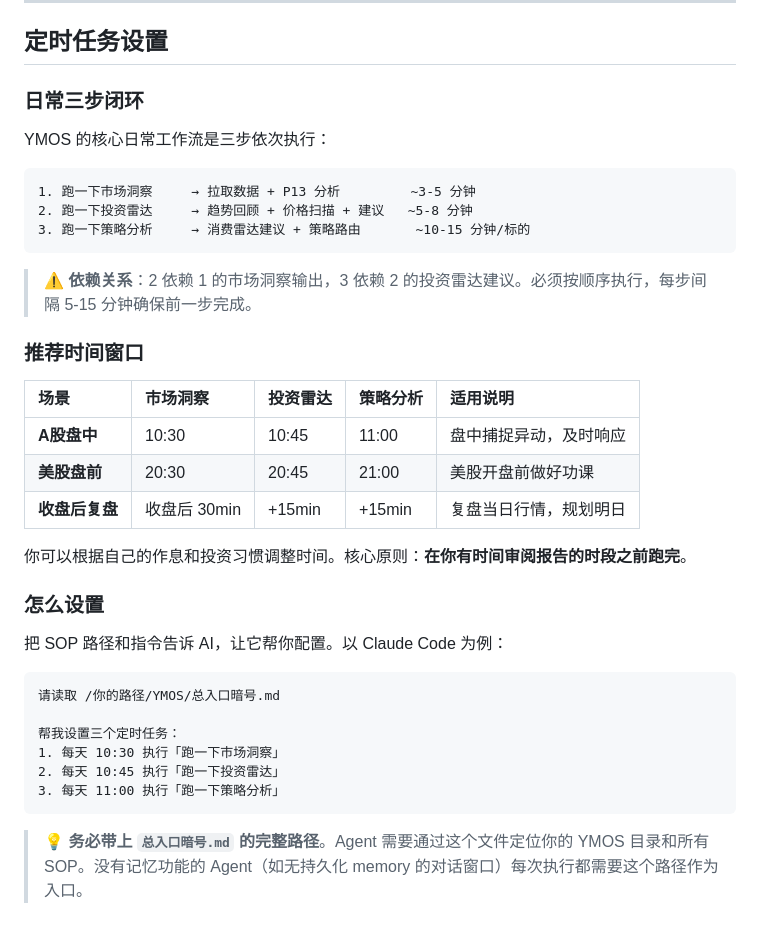
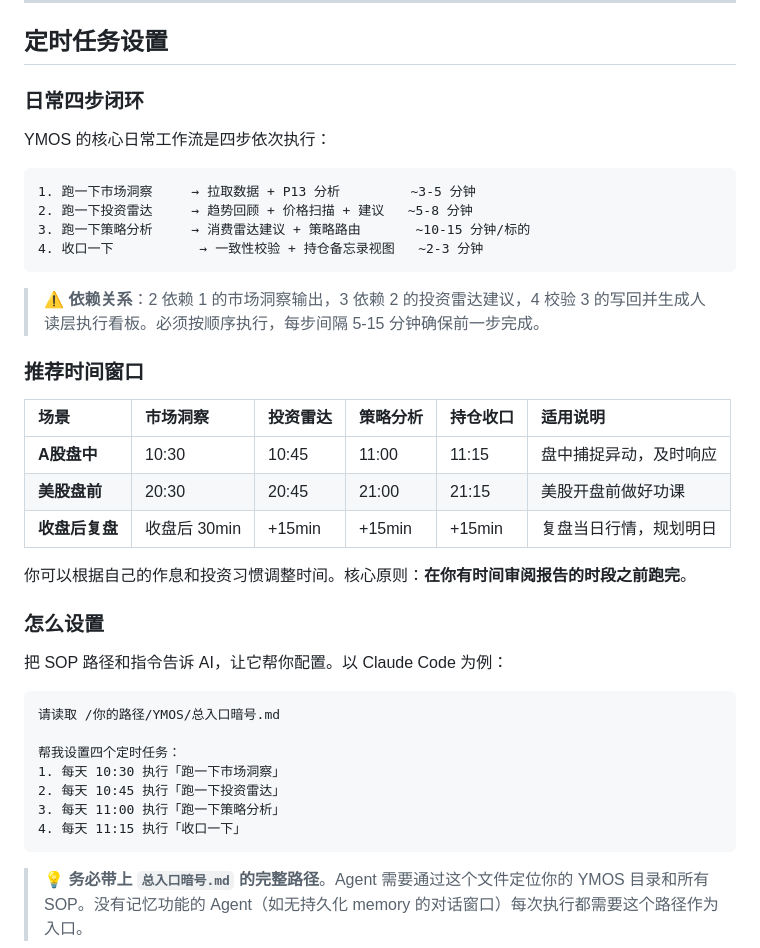
Before and after one commit to leeliu2580-ui/YMOS, a Markdown page: 进阶指南.md, the part around the change. Drawn GitHub-style; blank space fills up the shorter version.

````diff
--- a/进阶指南.md
+++ b/进阶指南.md
@@ -373,25 +373,26 @@ YMOS 设计为可被不同 Agent 编排产品驱动（Claude Code、ChatGPT Code
 
 ## 定时任务设置
 
-### 日常三步闭环
+### 日常四步闭环
 
-YMOS 的核心日常工作流是三步依次执行：
+YMOS 的核心日常工作流是四步依次执行：
 
 ```
 1. 跑一下市场洞察     → 拉取数据 + P13 分析         ~3-5 分钟
 2. 跑一下投资雷达     → 趋势回顾 + 价格扫描 + 建议   ~5-8 分钟
 3. 跑一下策略分析     → 消费雷达建议 + 策略路由       ~10-15 分钟/标的
+4. 收口一下           → 一致性校验 + 持仓备忘录视图   ~2-3 分钟
 ```
 
-> ⚠️ **依赖关系**：2 依赖 1 的市场洞察输出，3 依赖 2 的投资雷达建议。必须按顺序执行，每步间隔 5-15 分钟确保前一步完成。
+> ⚠️ **依赖关系**：2 依赖 1 的市场洞察输出，3 依赖 2 的投资雷达建议，4 校验 3 的写回并生成人读层执行看板。必须按顺序执行，每步间隔 5-15 分钟确保前一步完成。
 
 ### 推荐时间窗口
 
-| 场景 | 市场洞察 | 投资雷达 | 策略分析 | 适用说明 |
-|:---|:---|:---|:---|:---|
-| **A股盘中** | 10:30 | 10:45 | 11:00 | 盘中捕捉异动，及时响应 |
-| **美股盘前** | 20:30 | 20:45 | 21:00 | 美股开盘前做好功课 |
-| **收盘后复盘** | 收盘后 30min | +15min | +15min | 复盘当日行情，规划明日 |
+| 场景 | 市场洞察 | 投资雷达 | 策略分析 | 持仓收口 | 适用说明 |
+|:---|:---|:---|:---|:---|:---|
+| **A股盘中** | 10:30 | 10:45 | 11:00 | 11:15 | 盘中捕捉异动，及时响应 |
+| **美股盘前** | 20:30 | 20:45 | 21:00 | 21:15 | 美股开盘前做好功课 |
+| **收盘后复盘** | 收盘后 30min | +15min | +15min | +15min | 复盘当日行情，规划明日 |
 
 你可以根据自己的作息和投资习惯调整时间。核心原则：**在你有时间审阅报告的时段之前跑完**。
 
@@ -402,10 +403,11 @@ YMOS 的核心日常工作流是三步依次执行：
 ```
 请读取 /你的路径/YMOS/总入口暗号.md
 
-帮我设置三个定时任务：
+帮我设置四个定时任务：
 1. 每天 10:30 执行「跑一下市场洞察」
 2. 每天 10:45 执行「跑一下投资雷达」
 3. 每天 11:00 执行「跑一下策略分析」
+4. 每天 11:15 执行「收口一下」
 ```
 
 > 💡 **务必带上 `总入口暗号.md` 的完整路径**。Agent 需要通过这个文件定位你的 YMOS 目录和所有 SOP。没有记忆功能的 Agent（如无持久化 memory 的对话窗口）每次执行都需要这个路径作为入口。
````
Also changed, not shown: AGENT_GUIDE.md (+2 -1 lines), README.md (+13 -11 lines).
